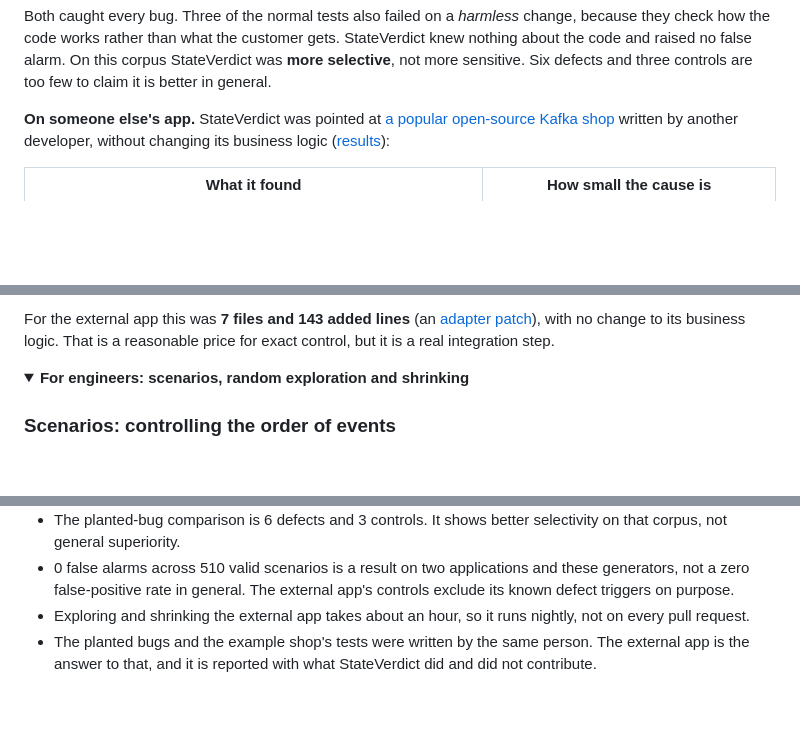
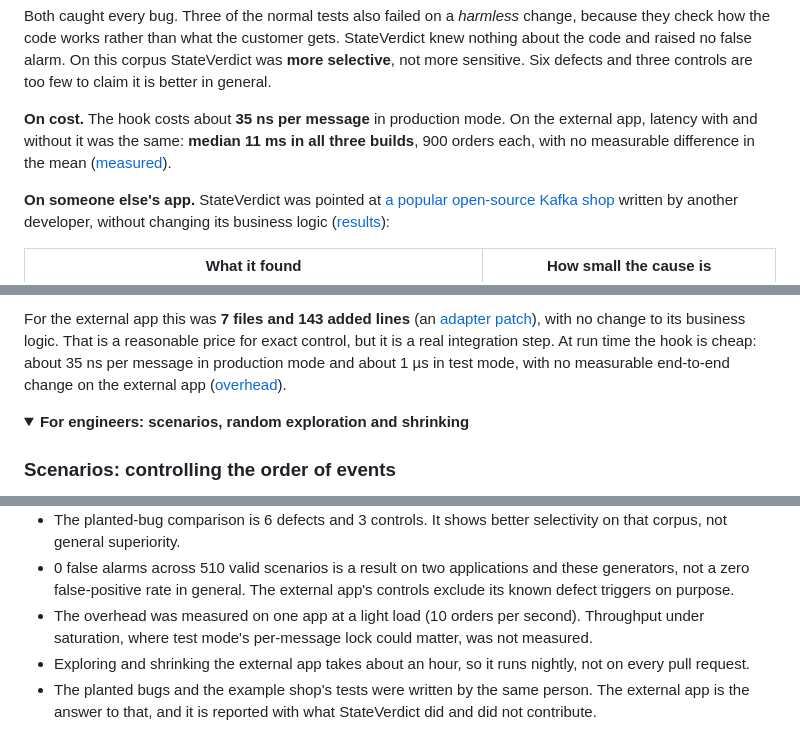
Before and after one commit to sriharichepuri21/stateverdict, a Markdown page: README.md, 3 parts joined by grey strips. GitHub-like rendering; folded sections open; blank space fills up the shorter version.

```diff
--- a/README.md
+++ b/README.md
@@ -49,6 +49,10 @@ Both caught every bug. Three of the normal tests also failed on a *harmless* cha
 check how the code works rather than what the customer gets. StateVerdict knew nothing about the code
 and raised no false alarm. On this corpus StateVerdict was **more selective**, not more sensitive. Six
 defects and three controls are too few to claim it is better in general.
+
+**On cost.** The hook costs about **35 ns per message** in production mode. On the external app, latency
+with and without it was the same: **median 11 ms in all three builds**, 900 orders each, with no
+measurable difference in the mean ([measured](docs/results/overhead.md)).
 
 **On someone else's app.** StateVerdict was pointed at
 [a popular open-source Kafka shop](https://github.com/piomin/sample-spring-kafka-microservices) written
@@ -150,7 +154,9 @@ StateVerdict is **not a drop-in, black-box tester**. A service under test needs
 
 For the external app this was **7 files and 143 added lines** (an
 [adapter patch](targets/piomin-saga/adapter.patch)), with no change to its business logic. That is a
-reasonable price for exact control, but it is a real integration step.
+reasonable price for exact control, but it is a real integration step. At run time the hook is cheap: about 35 ns per
+message in production mode and about 1 µs in test mode, with no measurable end-to-end change on the
+external app ([overhead](docs/results/overhead.md)).
 
 <details>
 <summary><b>For engineers: scenarios, random exploration and shrinking</b></summary>
@@ -268,6 +274,8 @@ repeatable answer.
 - 0 false alarms across 510 valid scenarios is a result on two applications and these generators, not
   a zero false-positive rate in general. The external app's controls exclude its known defect triggers
   on purpose.
+- The overhead was measured on one app at a light load (10 orders per second). Throughput under
+  saturation, where test mode's per-message lock could matter, was not measured.
 - Exploring and shrinking the external app takes about an hour, so it runs nightly, not on every pull
   request.
 - The planted bugs and the example shop's tests were written by the same person. The external app is
```
Also changed, not shown: other parts of README.md (+1 -0 lines), docs/results/overhead.md (added, +54 -0 lines).
